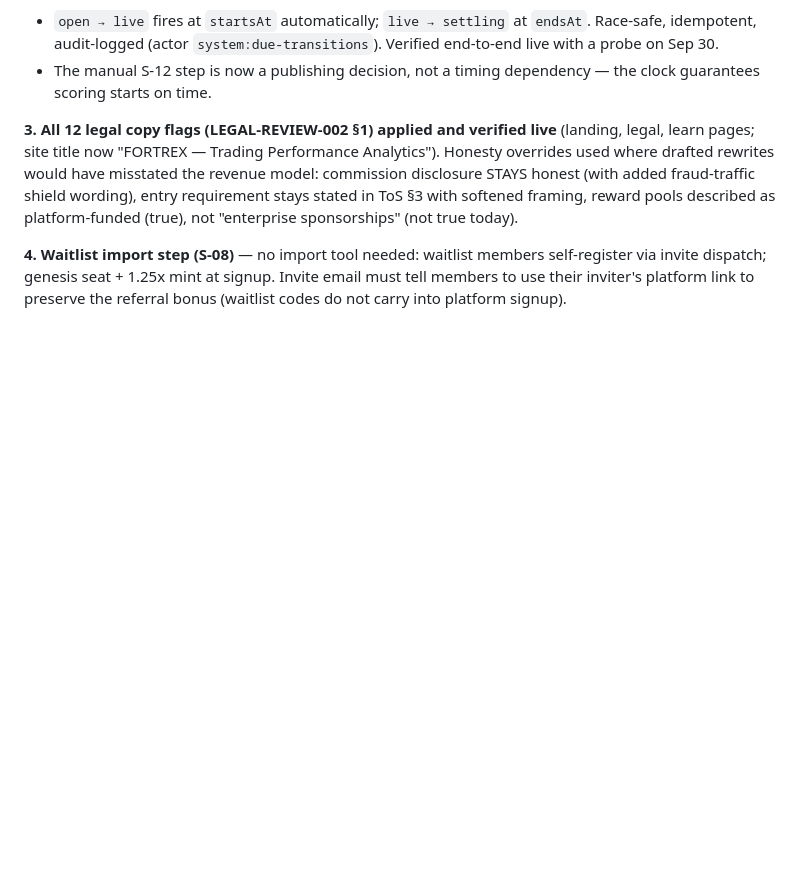
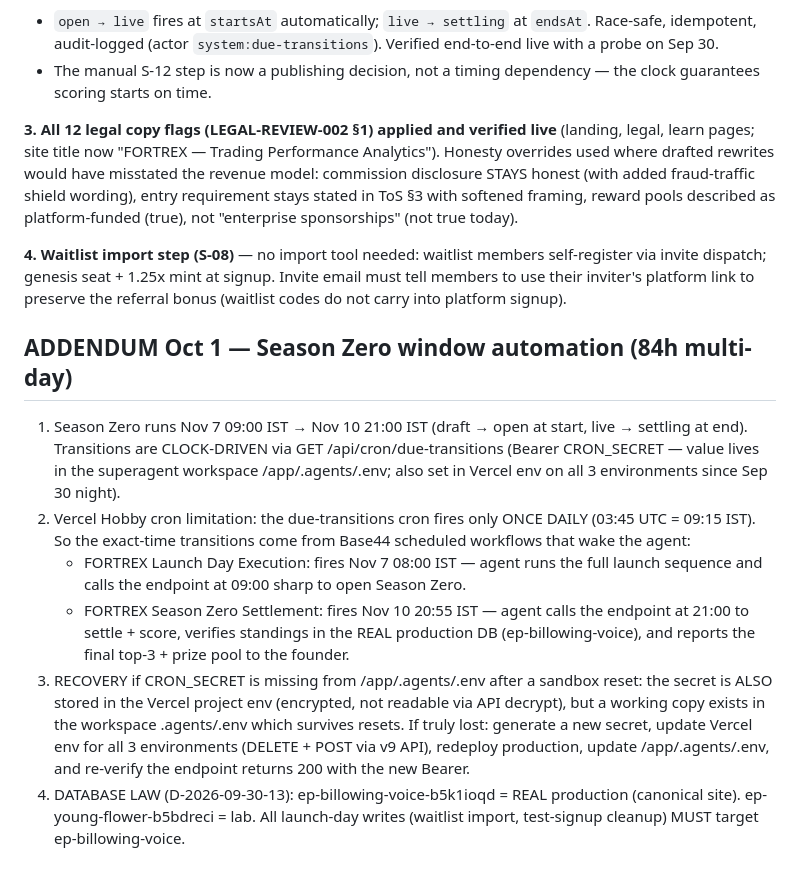
Before and after one commit to somilsharma2000/fortrex-command-center, a Markdown page: docs/LAUNCH-DAY-RUNBOOK.md, the part around the change. GitHub-like rendering; blank space fills up the shorter version.

Commit message:
launch automation complete: Season Zero settlement workflow added, launch-day runbook addendum (84h window, cron secret recovery, DB law)

```diff
--- a/docs/LAUNCH-DAY-RUNBOOK.md
+++ b/docs/LAUNCH-DAY-RUNBOOK.md
@@ -351,3 +351,11 @@ Five key launch assets require founder action. The platform is designed with exp
 **3. All 12 legal copy flags (LEGAL-REVIEW-002 §1) applied and verified live** (landing, legal, learn pages; site title now "FORTREX — Trading Performance Analytics"). Honesty overrides used where drafted rewrites would have misstated the revenue model: commission disclosure STAYS honest (with added fraud-traffic shield wording), entry requirement stays stated in ToS §3 with softened framing, reward pools described as platform-funded (true), not "enterprise sponsorships" (not true today).
 
 **4. Waitlist import step (S-08)** — no import tool needed: waitlist members self-register via invite dispatch; genesis seat + 1.25x mint at signup. Invite email must tell members to use their inviter's platform link to preserve the referral bonus (waitlist codes do not carry into platform signup).
+
+## ADDENDUM Oct 1 — Season Zero window automation (84h multi-day)
+1. Season Zero runs Nov 7 09:00 IST → Nov 10 21:00 IST (draft → open at start, live → settling at end). Transitions are CLOCK-DRIVEN via GET /api/cron/due-transitions (Bearer CRON_SECRET — value lives in the superagent workspace /app/.agents/.env; also set in Vercel env on all 3 environments since Sep 30 night).
+2. Vercel Hobby cron limitation: the due-transitions cron fires only ONCE DAILY (03:45 UTC = 09:15 IST). So the exact-time transitions come from Base44 scheduled workflows that wake the agent:
+   - FORTREX Launch Day Execution: fires Nov 7 08:00 IST — agent runs the full launch sequence and calls the endpoint at 09:00 sharp to open Season Zero.
+   - FORTREX Season Zero Settlement: fires Nov 10 20:55 IST — agent calls the endpoint at 21:00 to settle + score, verifies standings in the REAL production DB (ep-billowing-voice), and reports the final top-3 + prize pool to the founder.
+3. RECOVERY if CRON_SECRET is missing from /app/.agents/.env after a sandbox reset: the secret is ALSO stored in the Vercel project env (encrypted, not readable via API decrypt), but a working copy exists in the workspace .agents/.env which survives resets. If truly lost: generate a new secret, update Vercel env for all 3 environments (DELETE + POST via v9 API), redeploy production, update /app/.agents/.env, and re-verify the endpoint returns 200 with the new Bearer.
+4. DATABASE LAW (D-2026-09-30-13): ep-billowing-voice-b5k1ioqd = REAL production (canonical site). ep-young-flower-b5bdreci = lab. All launch-day writes (waitlist import, test-signup cleanup) MUST target ep-billowing-voice.
```
